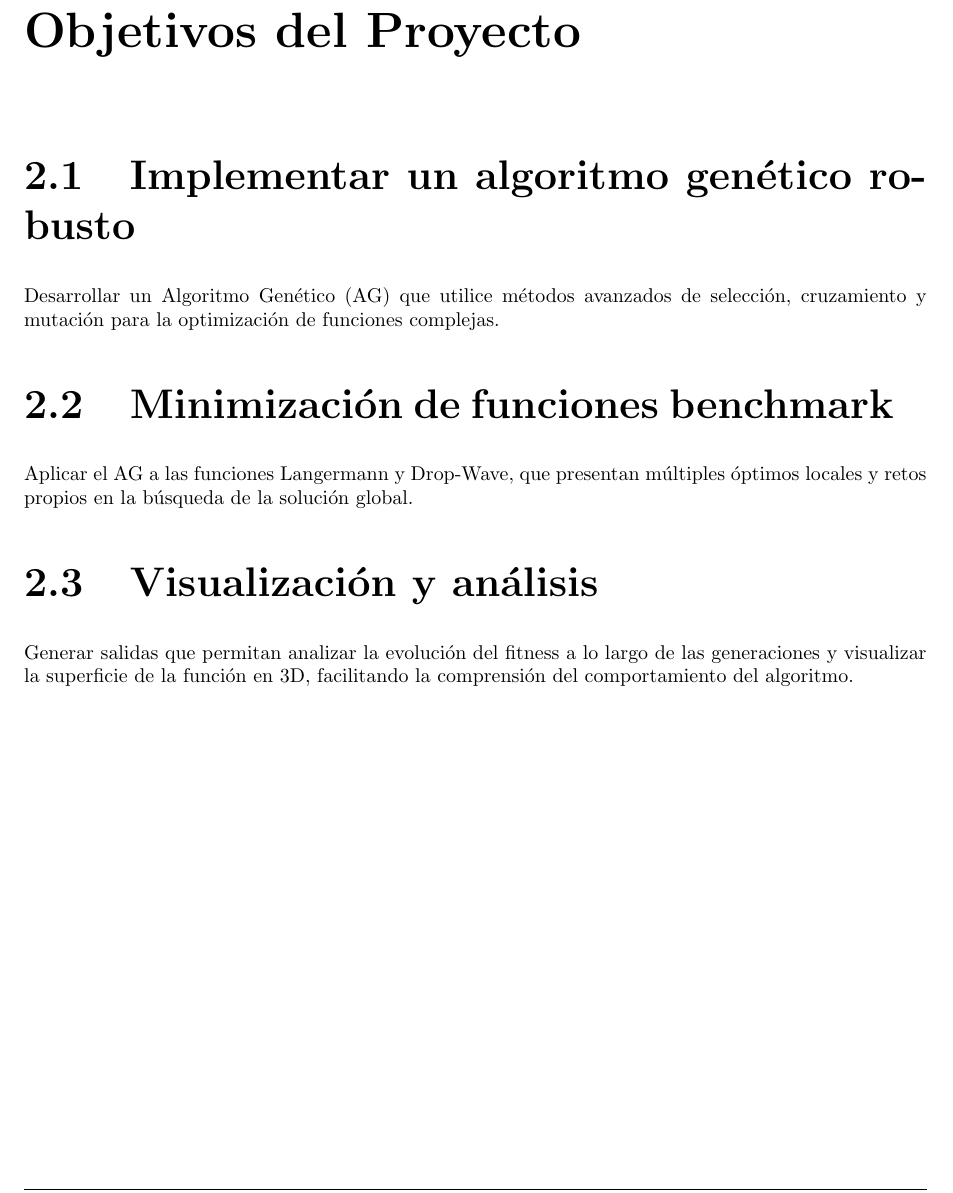
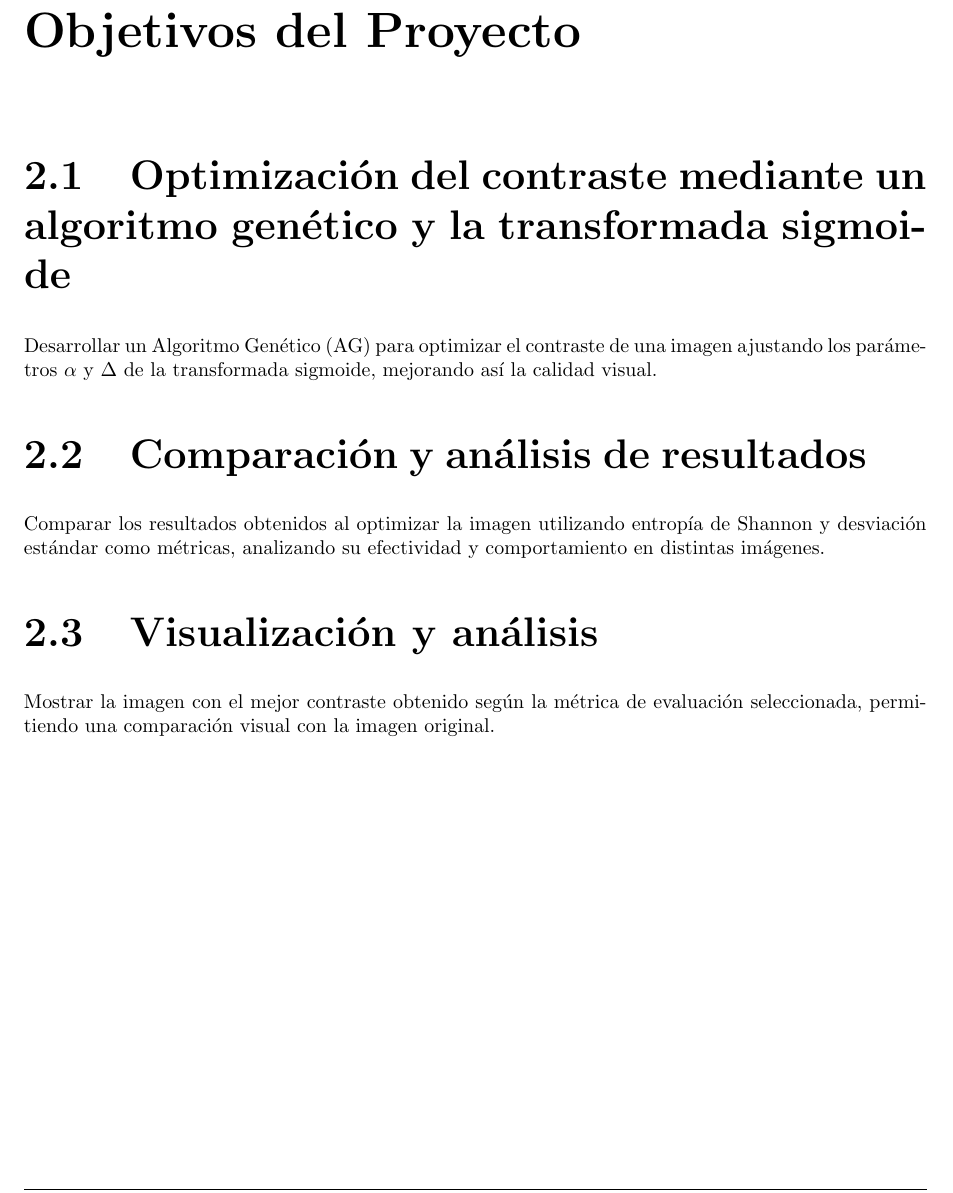
Before and after one commit to CARBAJE/Practica01-TSAB, a LaTeX thesis (Reporte01/reporte.tex, which reads Reporte01/secciones/objetivos.tex): part of page 6 of 30, cut so that both start at the same text. Compiled offline with pdfLaTeX.

Commit message:
Update objetivos.tex a problema de contraste

```diff
--- a/Reporte01/secciones/objetivos.tex
+++ b/Reporte01/secciones/objetivos.tex
@@ -1,10 +1,10 @@
 \chapter{Objetivos del Proyecto}
 
-\section{Implementar un algoritmo genético robusto}
-Desarrollar un Algoritmo Genético (AG) que utilice métodos avanzados de selección, cruzamiento y mutación para la optimización de funciones complejas.
+\section{Optimización del contraste mediante un algoritmo genético y la transformada sigmoide}
+Desarrollar un Algoritmo Genético (AG) para optimizar el contraste de una imagen ajustando los parámetros $\alpha$ y $\Delta$ de la transformada sigmoide, mejorando así la calidad visual.
 
-\section{Minimización de funciones benchmark}
-Aplicar el AG a las funciones Langermann y Drop-Wave, que presentan múltiples óptimos locales y retos propios en la búsqueda de la solución global.
+\section{Comparación y análisis de resultados}
+Comparar los resultados obtenidos al optimizar la imagen utilizando entropía de Shannon y desviación estándar como métricas, analizando su efectividad y comportamiento en distintas imágenes.
 
 \section{Visualización y análisis}
-Generar salidas que permitan analizar la evolución del fitness a lo largo de las generaciones y visualizar la superficie de la función en 3D, facilitando la comprensión del comportamiento del algoritmo.
+Mostrar la imagen con el mejor contraste obtenido según la métrica de evaluación seleccionada, permitiendo una comparación visual con la imagen original.
```
